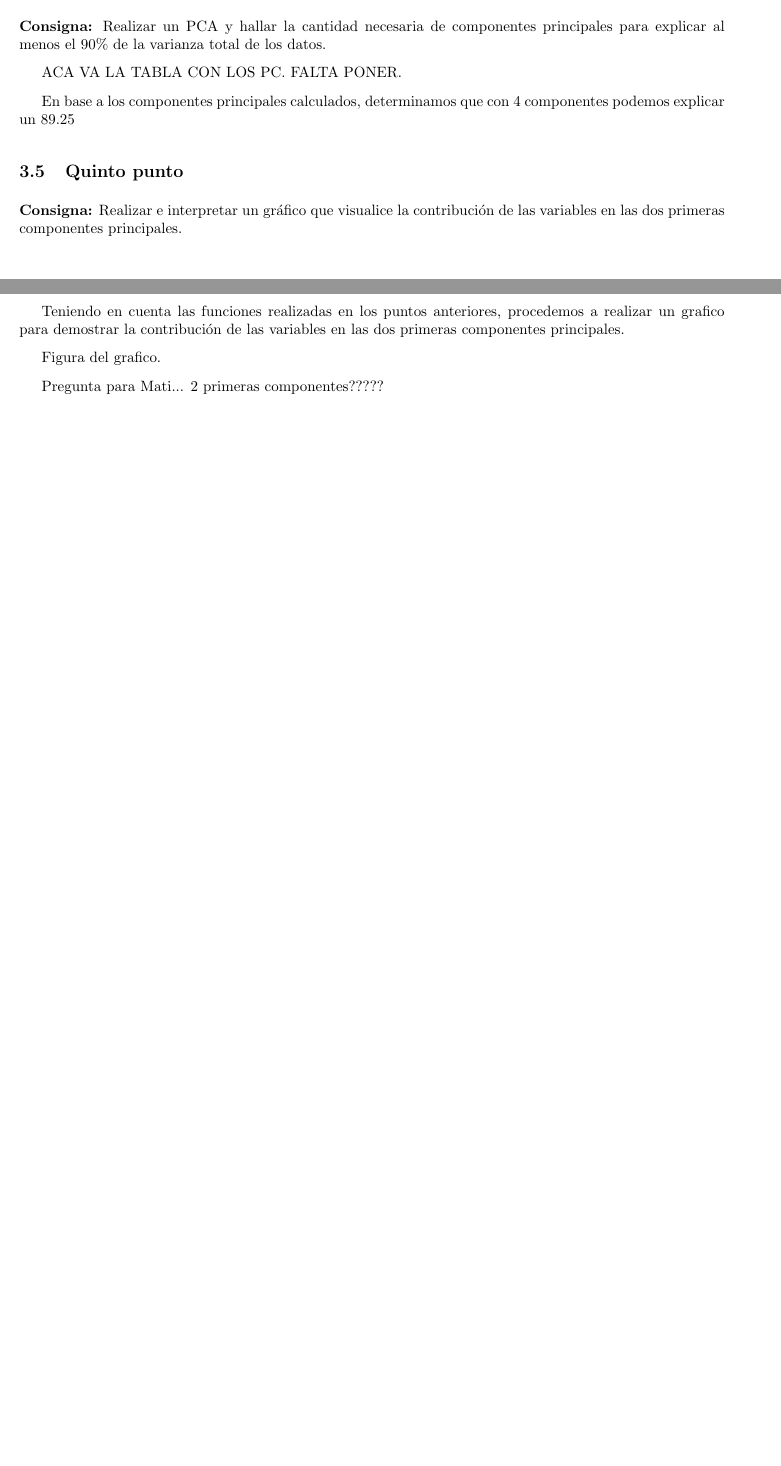
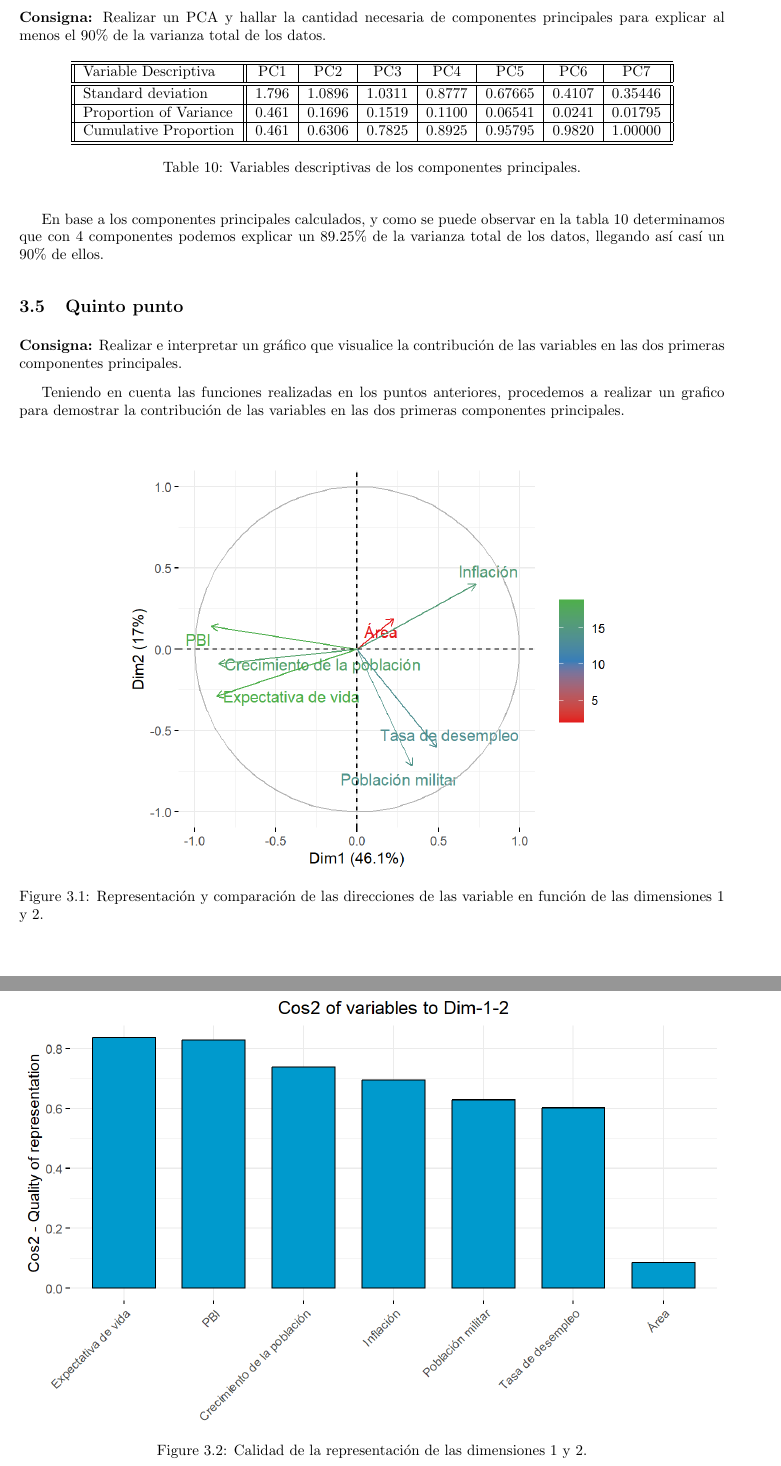
Before and after one commit to MatiasFlores96/Fund_Analisis_Datos_TP2, a LaTeX document (informe/FLORES-MATIAS&LOISEAU-MATIAS-TP2.tex): two parts of pages 11 and 12 of 19 before the commit and two parts of pages 12 and 13 of 21 after it, joined at a grey line, cut so that both start at the same text, the shorter picture padded with empty space. Compiled offline with pdfLaTeX.

Commit message:
update informe

```diff
--- a/informe/FLORES-MATIAS&LOISEAU-MATIAS-TP2.tex
+++ b/informe/FLORES-MATIAS&LOISEAU-MATIAS-TP2.tex
@@ -538,10 +550,27 @@ A partir de los autovalores obtenidos en la matriz de covarianzas, determinamos
 
 \textbf{Consigna:} Realizar un PCA y hallar la cantidad necesaria de componentes principales para explicar al menos el 90\% de la varianza total de los datos.
 
-ACA VA LA TABLA CON LOS PC. FALTA PONER.
+\begin{table}[H]
+	\centering
+		\begin{tabular}{||l || c | c | c | c | c | c | c ||}
+			\hline
+			\hline
+			Variable Descriptiva & PC1 & PC2 & PC3 & PC4 & PC5 & PC6 & PC7\\
+			\hline
+			\hline
+			Standard deviation  &   1.796 &1.0896& 1.0311& 0.8777& 0.67665 &0.4107 &0.35446\\
+			\hline
+			Proportion of Variance &0.461 &0.1696 &0.1519 &0.1100 &0.06541 &0.0241& 0.01795\\
+			\hline
+			Cumulative Proportion  &0.461 &0.6306 &0.7825 &0.8925 &0.95795 &0.9820 &1.00000\\
+			\hline
+			\hline
+		\end{tabular}
+		\caption{Variables descriptivas de los componentes principales.}
+		\label{tab:table-punto-3-4}
+\end{table}
 
-
-En base a los componentes principales calculados, determinamos que con 4 componentes podemos explicar un 89.25% de la varianza total de los datos, llegando así casí un 90% de ellos.
+En base a los componentes principales calculados, y como se puede observar en la tabla \ref{tab:table-punto-3-4} determinamos que con 4 componentes podemos explicar un 89.25\% de la varianza total de los datos, llegando así casí un 90\% de ellos.
 
 \subsection{Quinto punto}
 
@@ -549,11 +578,21 @@ En base a los componentes principales calculados, determinamos que con 4 compone
 
 Teniendo en cuenta las funciones realizadas en los puntos anteriores, procedemos a realizar un grafico para demostrar la contribución de las variables en las dos primeras componentes principales.
 
+\begin{figure}[H]
+	\centering
+	\includegraphics[width=1\textwidth]{images/3-5-1}
+	\caption{Representación y comparación de las direcciones de las variable en función de las dimensiones 1 y 2.}
+	\label{fig:falopa1}
+\end{figure}
 
-Figura del grafico.
+\begin{figure}[H]
+	\centering
+	\includegraphics[width=1\textwidth]{images/3-5-2}
+	\caption{Calidad de la representación de las dimensiones 1 y 2.}
+	\label{fig:falopa2}
+\end{figure}
 
-
-Pregunta para Mati... 2 primeras componentes?????
+En la figura \ref{fig:falopa1} observamos la calidad de representación de las variables y a su vez podemos comparar una con otras para ver que tan parecidas son entre ellas. En la otra figura \ref{fig:falopa2} representa la misma información a excepción de la dirección de las variables.
 
 \section{Ejercicio N° 4}
 
```
Also changed, not shown: informe/FLORES-MATIAS&LOISEAU-MATIAS-TP2.pdf, informe/images/3-5-1.png (added), informe/images/3-5-2.png (added), informe/FLORES-MATIAS&LOISEAU-MATIAS-TP2.tex (36 more changed lines), 4 other files.
